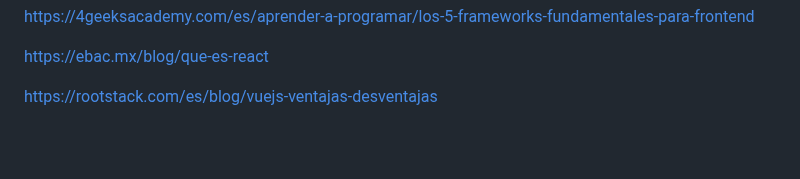
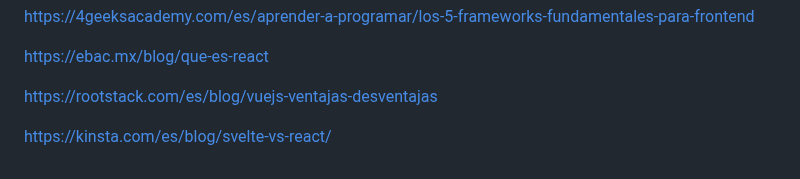
Before and after one commit to ihumire/Desarrollo-web, a Markdown page: Ejercicio2/ejercicio_2_ihumire.md, the part around the change. Drawn GitHub-style; blank space fills up the shorter version.

Commit message:
Finish ej 2

```diff
--- a/Ejercicio2/ejercicio_2_ihumire.md
+++ b/Ejercicio2/ejercicio_2_ihumire.md
@@ -55,3 +55,5 @@ https://4geeksacademy.com/es/aprender-a-programar/los-5-frameworks-fundamentales
 https://ebac.mx/blog/que-es-react
 
 https://rootstack.com/es/blog/vuejs-ventajas-desventajas
+
+https://kinsta.com/es/blog/svelte-vs-react/
```
